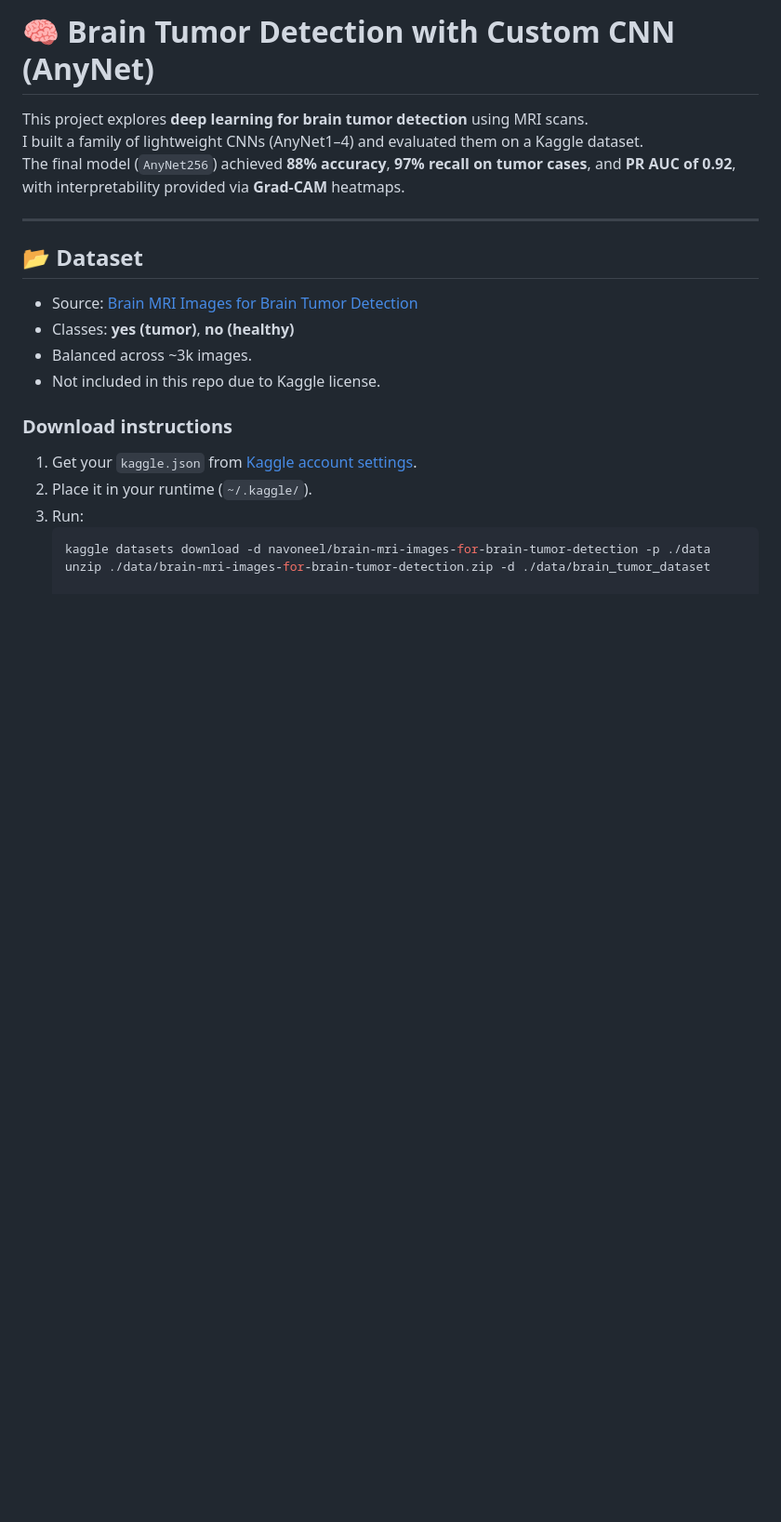
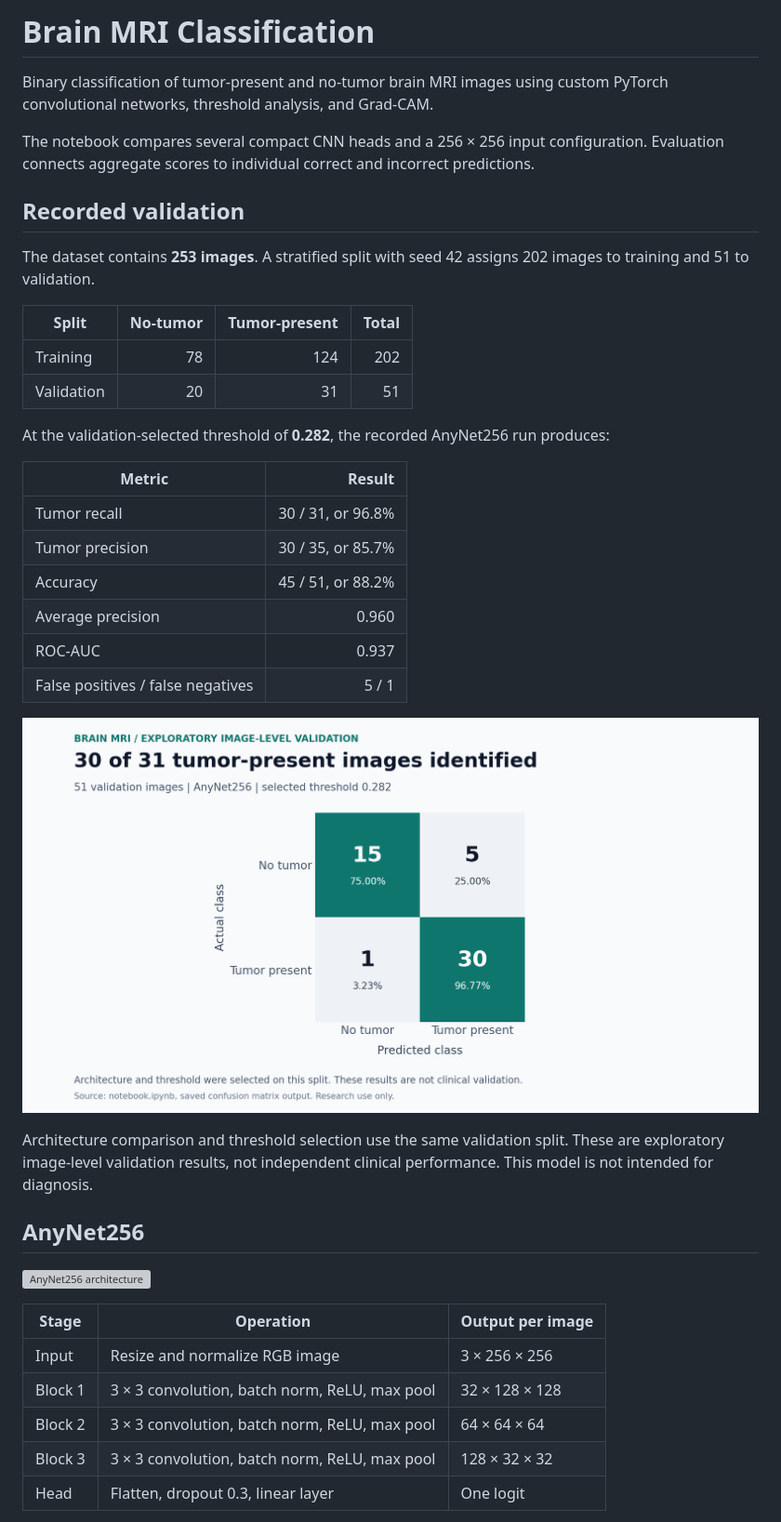
Before and after one commit to zakilbaki/brain_tumor_detection, a Markdown page: READme.md, the part around one of its changes. Shown at 93% size. Rendered like a GitHub page; pictures changed too: docs/assets/validation-matrix.png (added); blank space fills up the shorter version; grey boxes are pictures that could not be loaded.

Commit message:
docs: refresh project presentation, verified results and visuals

````diff
--- a/READme.md
+++ b/READme.md
@@ -1,21 +1,42 @@
-# 🧠 Brain Tumor Detection with Custom CNN (AnyNet)
+# Brain MRI Classification
 
-This project explores **deep learning for brain tumor detection** using MRI scans.
-I built a family of lightweight CNNs (AnyNet1–4) and evaluated them on a Kaggle dataset.
-The final model (`AnyNet256`) achieved **88% accuracy**, **97% recall on tumor cases**, and **PR AUC of 0.92**, with interpretability provided via **Grad-CAM** heatmaps.
+Binary classification of tumor-present and no-tumor brain MRI images using custom PyTorch convolutional networks, threshold analysis, and Grad-CAM.
 
----
+The notebook compares several compact CNN heads and a 256 × 256 input configuration. Evaluation connects aggregate scores to individual correct and incorrect predictions.
 
-## 📂 Dataset
-- Source: [Brain MRI Images for Brain Tumor Detection](https://www.kaggle.com/datasets/navoneel/brain-mri-images-for-brain-tumor-detection)
-- Classes: **yes (tumor)**, **no (healthy)**
-- Balanced across ~3k images.
-- Not included in this repo due to Kaggle license.
+## Recorded validation
 
-### Download instructions
-1. Get your `kaggle.json` from [Kaggle account settings](https://www.kaggle.com/account).
-2. Place it in your runtime (`~/.kaggle/`).
-3. Run:
-   ```bash
-   kaggle datasets download -d navoneel/brain-mri-images-for-brain-tumor-detection -p ./data
-   unzip ./data/brain-mri-images-for-brain-tumor-detection.zip -d ./data/brain_tumor_dataset
+The dataset contains **253 images**. A stratified split with seed 42 assigns 202 images to training and 51 to validation.
+
+| Split | No-tumor | Tumor-present | Total |
+| --- | ---: | ---: | ---: |
+| Training | 78 | 124 | 202 |
+| Validation | 20 | 31 | 51 |
+
+At the validation-selected threshold of **0.282**, the recorded AnyNet256 run produces:
+
+| Metric | Result |
+| --- | ---: |
+| Tumor recall | 30 / 31, or 96.8% |
+| Tumor precision | 30 / 35, or 85.7% |
+| Accuracy | 45 / 51, or 88.2% |
+| Average precision | 0.960 |
+| ROC-AUC | 0.937 |
+| False positives / false negatives | 5 / 1 |
+
+![Validation confusion matrix](docs/assets/validation-matrix.png)
+
+Architecture comparison and threshold selection use the same validation split. These are exploratory image-level validation results, not independent clinical performance. This model is not intended for diagnosis.
+
+## AnyNet256
+
+![AnyNet256 architecture](docs/assets/architecture.svg)
+
+| Stage | Operation | Output per image |
+| --- | --- | --- |
+| Input | Resize and normalize RGB image | 3 × 256 × 256 |
+| Block 1 | 3 × 3 convolution, batch norm, ReLU, max pool | 32 × 128 × 128 |
+| Block 2 | 3 × 3 convolution, batch norm, ReLU, max pool | 64 × 64 × 64 |
+| Block 3 | 3 × 3 convolution, batch norm, ReLU, max pool | 128 × 32 × 32 |
+| Head | Flatten, dropout 0.3, linear layer | One logit |
+
````
Also changed, not shown: other parts of READme.md (+19 -0 lines), docs/visuals/README.md (added, +11 -0 lines), 5 other files.
